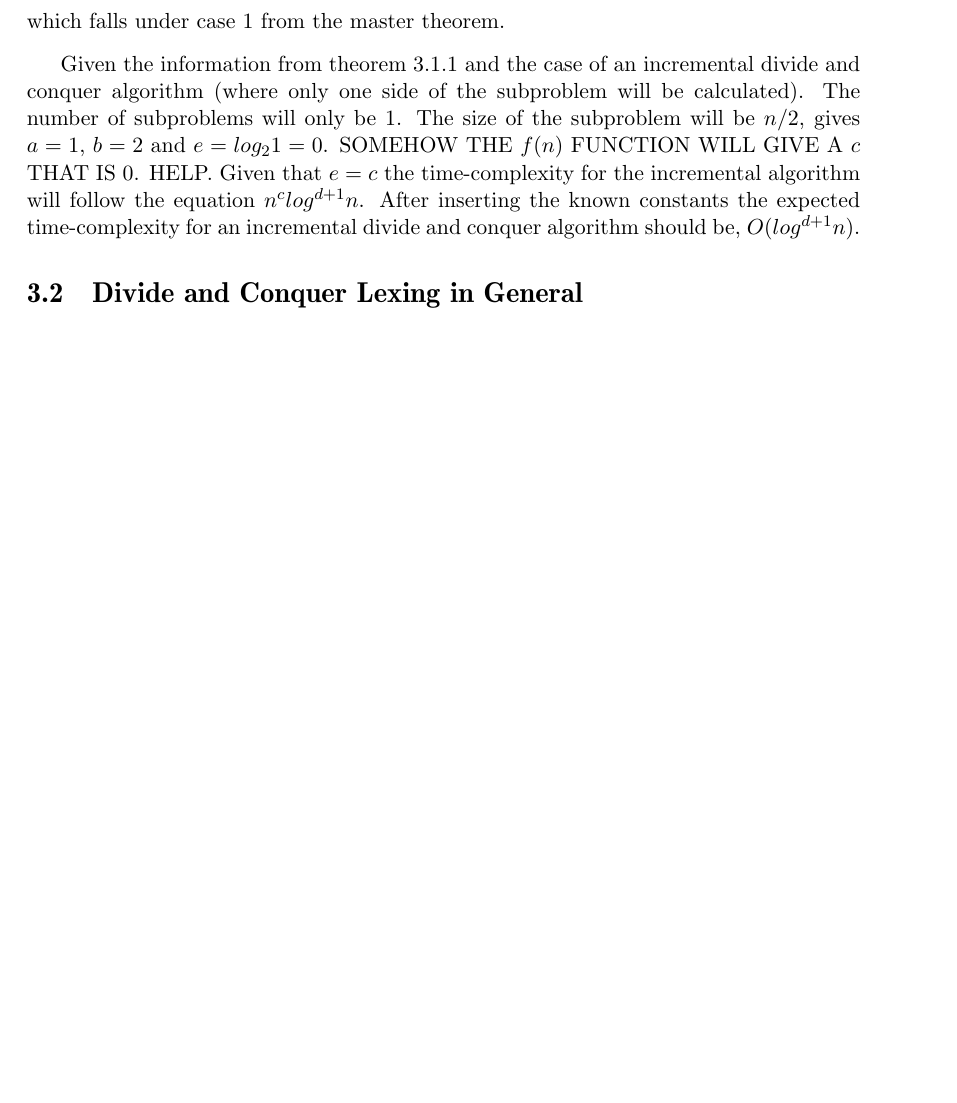
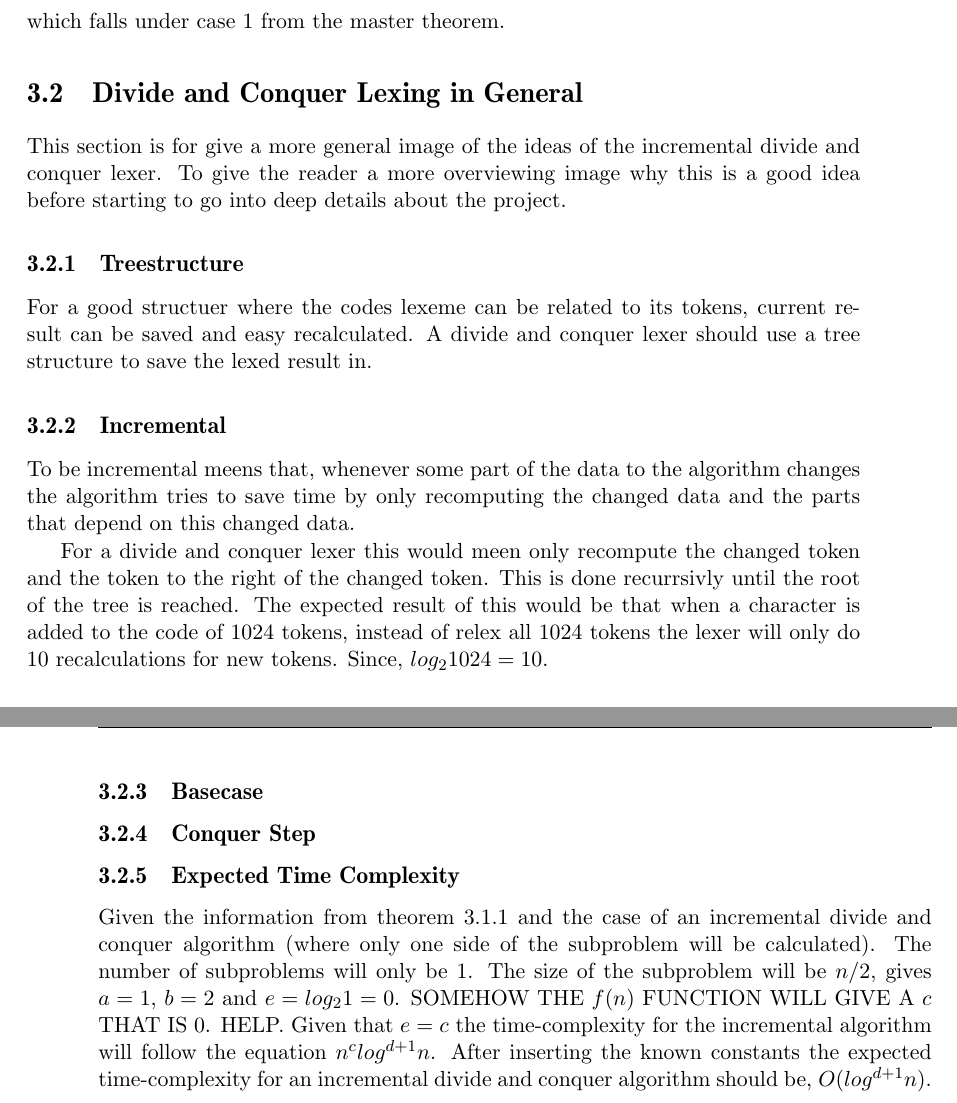
Before and after one commit to KoffKoff/LexGen, a LaTeX thesis (Report/main.tex, which reads Report/include/divideandconquerlexer.tex): part of page 20 of 37 before the commit and two parts of pages 20 and 21 of 38 after it, the two joined at a grey line, cut so that both start at the same text, the shorter picture padded with empty space. Compiled offline with pdfLaTeX.

Commit message:
Added text to Div&Conq Lexer General

```diff
--- a/Report/include/divideandconquerlexer.tex
+++ b/Report/include/divideandconquerlexer.tex
@@ -91,11 +91,26 @@ $f(n) = O(n^{log_3 9 - \epsilon})$ where $\epsilon = 1$
 which falls under case 1 from the master theorem.
 \end{example}
 
+
+\section{Divide and Conquer Lexing in General}
+This section is for give a more general image of the ideas of the incremental divide and conquer lexer. To give the reader a more overviewing image why this is a good idea before starting to go into deep details about the project.
+
+\subsection{Treestructure}
+For a good structuer where the codes lexeme can be related to its tokens, current result can be saved and easy recalculated. A divide and conquer lexer should use a tree structure to save the lexed result in.
+
+\subsection{Incremental}
+To be incremental meens that, whenever some part of the data to the algorithm changes the algorithm tries to save time by only recomputing the changed data and the parts that depend on this changed data.
+
+For a divide and conquer lexer this would meen only recompute the changed token and the token to the right of the changed token. This is done recurrsivly until the root of the tree is reached. The expected result of this would be that when a character is added to the code of 1024 tokens, instead of relex all 1024 tokens the lexer will only do 10 recalculations for new tokens. Since, $log_2 1024 = 10$.
+
+\subsection{Basecase}
+
+\subsection{Conquer Step}
+
+\subsection{Expected Time Complexity}
 Given the information from \cref{MasterTheo} and the case of an incremental divide and conquer algorithm (where only one side of the subproblem will be calculated). The number of subproblems will only be $1$. The size of the subproblem will be $n/2$, gives $ a = 1$, $b = 2$ and $e = log_2 1 = 0$. SOMEHOW THE $f(n)$ FUNCTION WILL GIVE A $c$ THAT IS $0$. HELP.
 Given that $e = c$ the time-complexity for the incremental algorithm will follow the equation $n^c log^{d+1} n$. After inserting the known constants the expected time-complexity for an incremental divide and conquer algorithm should be, $O(log^{d+1} n)$.
 
-
-\section{Divide and Conquer Lexing in General}
 
 \section{Transition map}
 To be able to make a divide-and-conquer lexer work you can use a transition map
```
Also changed, not shown: Report/main.pdf.
